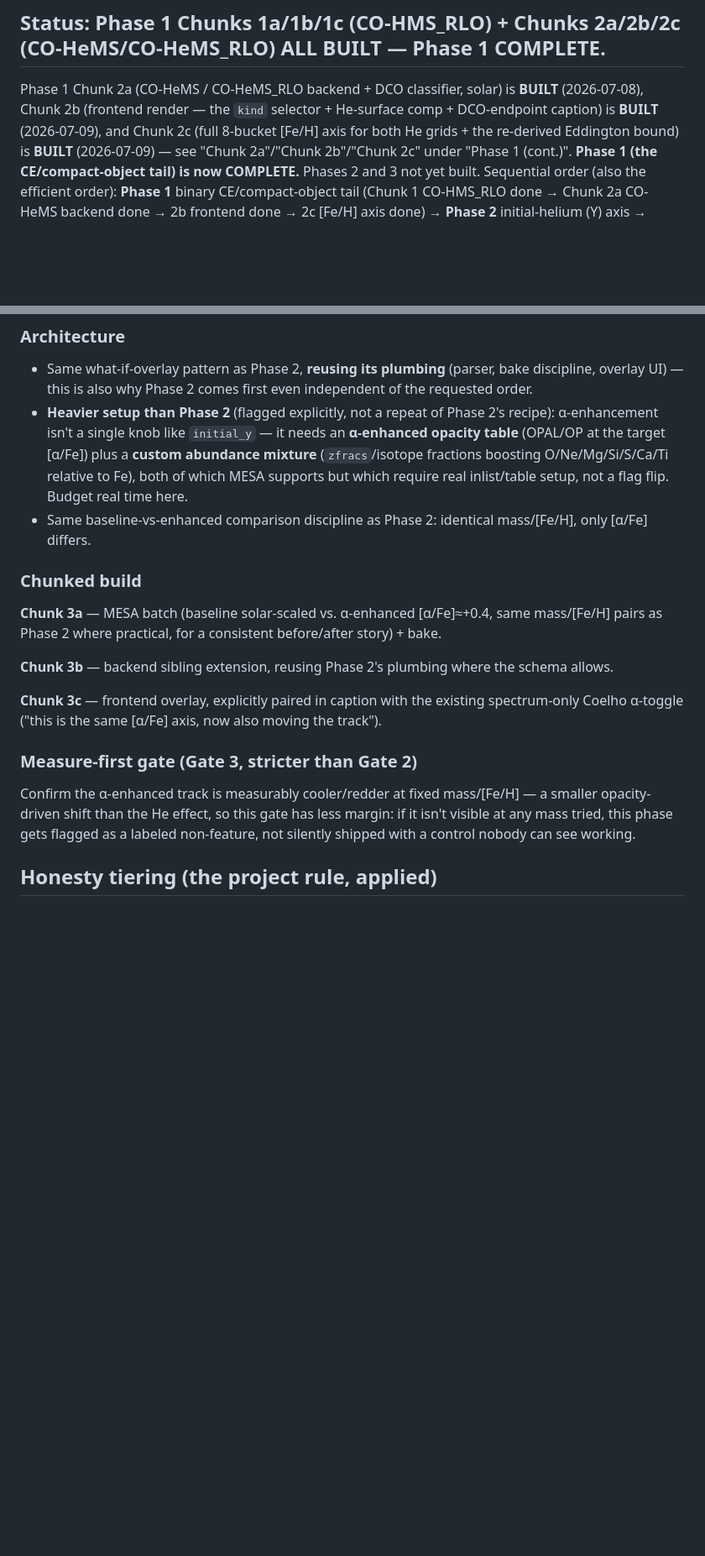
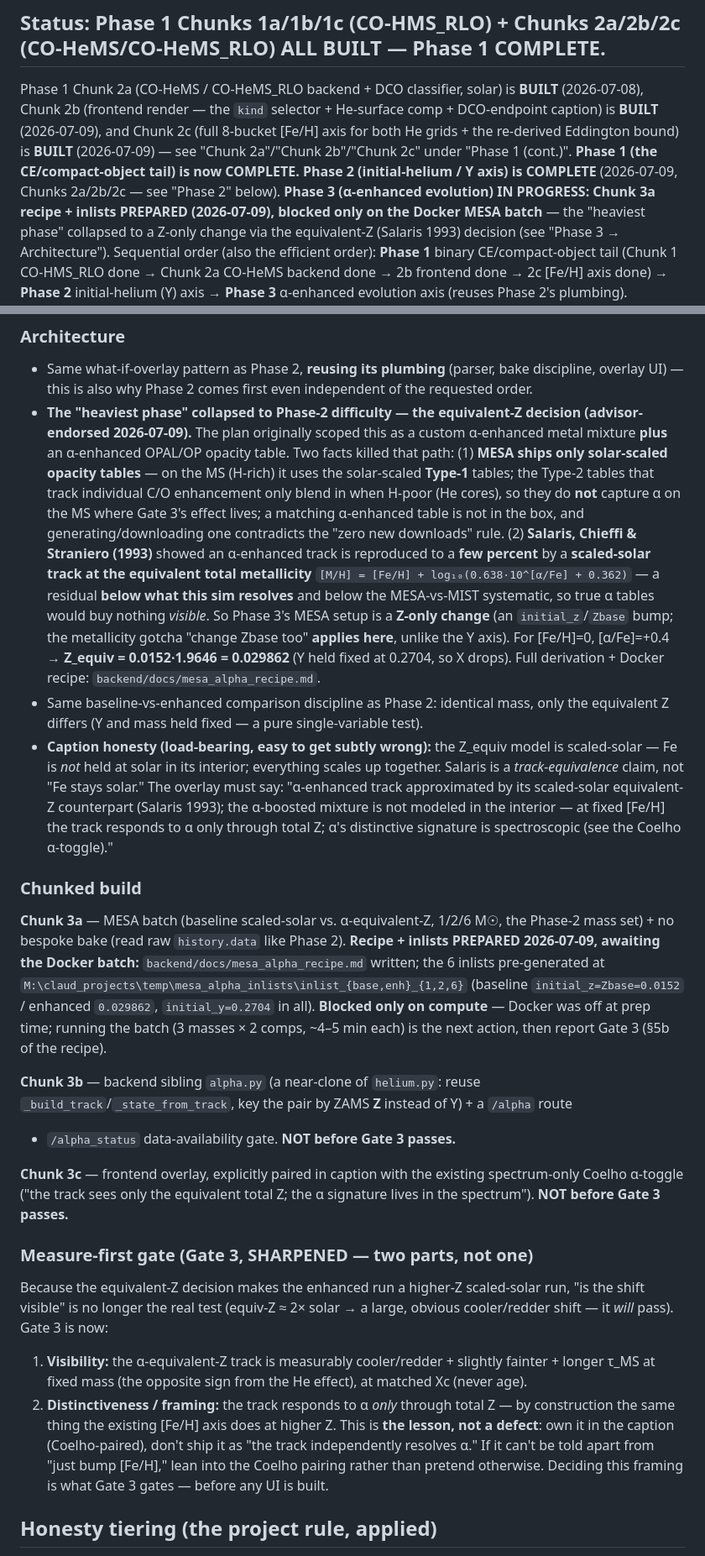
Before and after one commit to BoykoNeov/star-sim, a Markdown page: docs/plans/tempered-lineage-inspiral.md, 2 parts joined by grey strips. Shown at 84% size. Rendered like a GitHub page; blank space fills up the shorter version.

```diff
--- a/docs/plans/tempered-lineage-inspiral.md
+++ b/docs/plans/tempered-lineage-inspiral.md
@@ -5,7 +5,11 @@ Phase 1 Chunk 2a (CO-HeMS / CO-HeMS_RLO backend + DCO classifier, solar) is **BU
 Chunk 2b (frontend render — the `kind` selector + He-surface comp + DCO-endpoint caption) is
 **BUILT** (2026-07-09), and Chunk 2c (full 8-bucket [Fe/H] axis for both He grids + the re-derived
 Eddington bound) is **BUILT** (2026-07-09) — see "Chunk 2a"/"Chunk 2b"/"Chunk 2c" under "Phase 1
-(cont.)". **Phase 1 (the CE/compact-object tail) is now COMPLETE.** Phases 2 and 3 not yet built.
+(cont.)". **Phase 1 (the CE/compact-object tail) is now COMPLETE.** **Phase 2 (initial-helium / Y
+axis) is COMPLETE** (2026-07-09, Chunks 2a/2b/2c — see "Phase 2" below). **Phase 3 (α-enhanced
+evolution) IN PROGRESS: Chunk 3a recipe + inlists PREPARED (2026-07-09), blocked only on the
+Docker MESA batch** — the "heaviest phase" collapsed to a Z-only change via the equivalent-Z
+(Salaris 1993) decision (see "Phase 3 → Architecture").
 Sequential order (also the efficient order): **Phase 1** binary CE/compact-object tail (Chunk 1
 CO-HMS_RLO done → Chunk 2a CO-HeMS backend done → 2b frontend done → 2c [Fe/H] axis done) →
 **Phase 2** initial-helium (Y) axis → **Phase 3** α-enhanced evolution axis (reuses Phase 2's
@@ -502,30 +506,61 @@ the *evolutionary track itself* respond to [α/Fe], not just the emergent spectr
 
 - Same what-if-overlay pattern as Phase 2, **reusing its plumbing** (parser, bake discipline,
   overlay UI) — this is also why Phase 2 comes first even independent of the requested order.
-- **Heavier setup than Phase 2** (flagged explicitly, not a repeat of Phase 2's recipe):
-  α-enhancement isn't a single knob like `initial_y` — it needs an **α-enhanced opacity table**
-  (OPAL/OP at the target [α/Fe]) plus a **custom abundance mixture** (`zfracs`/isotope
-  fractions boosting O/Ne/Mg/Si/S/Ca/Ti relative to Fe), both of which MESA supports but which
-  require real inlist/table setup, not a flag flip. Budget real time here.
-- Same baseline-vs-enhanced comparison discipline as Phase 2: identical mass/[Fe/H], only
-  [α/Fe] differs.
+- **The "heaviest phase" collapsed to Phase-2 difficulty — the equivalent-Z decision
+  (advisor-endorsed 2026-07-09).** The plan originally scoped this as a custom α-enhanced
+  metal mixture **plus** an α-enhanced OPAL/OP opacity table. Two facts killed that path:
+  (1) **MESA ships only solar-scaled opacity tables** — on the MS (H-rich) it uses the
+  solar-scaled **Type-1** tables; the Type-2 tables that track individual C/O enhancement only
+  blend in when H-poor (He cores), so they do **not** capture α on the MS where Gate 3's effect
+  lives; a matching α-enhanced table is not in the box, and generating/downloading one
+  contradicts the "zero new downloads" rule. (2) **Salaris, Chieffi & Straniero (1993)** showed
+  an α-enhanced track is reproduced to a **few percent** by a **scaled-solar track at the
+  equivalent total metallicity** `[M/H] = [Fe/H] + log₁₀(0.638·10^[α/Fe] + 0.362)` — a residual
+  **below what this sim resolves** and below the MESA-vs-MIST systematic, so true α tables would
+  buy nothing *visible*. So Phase 3's MESA setup is a **Z-only change** (an `initial_z`/`Zbase`
+  bump; the metallicity gotcha "change Zbase too" **applies here**, unlike the Y axis). For
+  [Fe/H]=0, [α/Fe]=+0.4 → **Z_equiv = 0.0152·1.9646 = 0.029862** (Y held fixed at 0.2704, so X
+  drops). Full derivation + Docker recipe: `backend/docs/mesa_alpha_recipe.md`.
+- Same baseline-vs-enhanced comparison discipline as Phase 2: identical mass, only the
+  equivalent Z differs (Y and mass held fixed — a pure single-variable test).
+- **Caption honesty (load-bearing, easy to get subtly wrong):** the Z_equiv model is
+  scaled-solar — Fe is *not* held at solar in its interior; everything scales up together.
+  Salaris is a *track-equivalence* claim, not "Fe stays solar." The overlay must say: "α-enhanced
+  track approximated by its scaled-solar equivalent-Z counterpart (Salaris 1993); the α-boosted
+  mixture is not modeled in the interior — at fixed [Fe/H] the track responds to α only through
+  total Z; α's distinctive signature is spectroscopic (see the Coelho α-toggle)."
 
 ### Chunked build
 
-**Chunk 3a** — MESA batch (baseline solar-scaled vs. α-enhanced [α/Fe]≈+0.4, same
-mass/[Fe/H] pairs as Phase 2 where practical, for a consistent before/after story) + bake.
+**Chunk 3a** — MESA batch (baseline scaled-solar vs. α-equivalent-Z, 1/2/6 M☉, the Phase-2
+mass set) + no bespoke bake (read raw `history.data` like Phase 2). **Recipe + inlists
+PREPARED 2026-07-09, awaiting the Docker batch:** `backend/docs/mesa_alpha_recipe.md` written;
+the 6 inlists pre-generated at `M:\claud_projects\temp\mesa_alpha_inlists\inlist_{base,enh}_{1,2,6}`
+(baseline `initial_z=Zbase=0.0152` / enhanced `0.029862`, `initial_y=0.2704` in all). **Blocked
+only on compute** — Docker was off at prep time; running the batch (3 masses × 2 comps, ~4–5 min
+each) is the next action, then report Gate 3 (§5b of the recipe).
 
-**Chunk 3b** — backend sibling extension, reusing Phase 2's plumbing where the schema allows.
+**Chunk 3b** — backend sibling `alpha.py` (a near-clone of `helium.py`: reuse
+`_build_track`/`_state_from_track`, key the pair by ZAMS **Z** instead of Y) + a `/alpha` route
++ `/alpha_status` data-availability gate. **NOT before Gate 3 passes.**
 
 **Chunk 3c** — frontend overlay, explicitly paired in caption with the existing spectrum-only
-Coelho α-toggle ("this is the same [α/Fe] axis, now also moving the track").
+Coelho α-toggle ("the track sees only the equivalent total Z; the α signature lives in the
+spectrum"). **NOT before Gate 3 passes.**
 
-### Measure-first gate (Gate 3, stricter than Gate 2)
+### Measure-first gate (Gate 3, SHARPENED — two parts, not one)
 
-Confirm the α-enhanced track is measurably cooler/redder at fixed mass/[Fe/H] — a smaller
-opacity-driven shift than the He effect, so this gate has less margin: if it isn't visible at
-any mass tried, this phase gets flagged as a labeled non-feature, not silently shipped with a
-control nobody can see working.
+Because the equivalent-Z decision makes the enhanced run a higher-Z scaled-solar run, "is the
+shift visible" is no longer the real test (equiv-Z ≈ 2× solar → a large, obvious cooler/redder
+shift — it *will* pass). Gate 3 is now:
+1. **Visibility:** the α-equivalent-Z track is measurably cooler/redder + slightly fainter +
+   longer τ_MS at fixed mass (the opposite sign from the He effect), at matched Xc (never age).
+2. **Distinctiveness / framing:** the track responds to α *only* through total Z — by
+   construction the same thing the existing [Fe/H] axis does at higher Z. This is **the lesson,
+   not a defect**: own it in the caption (Coelho-paired), don't ship it as "the track
+   independently resolves α." If it can't be told apart from "just bump [Fe/H]," lean into the
+   Coelho pairing rather than pretend otherwise. Deciding this framing is what Gate 3 gates —
+   before any UI is built.
 
 ## Honesty tiering (the project rule, applied)
 
```
Also changed, not shown: backend/docs/mesa_alpha_recipe.md (added, +243 -0 lines).
